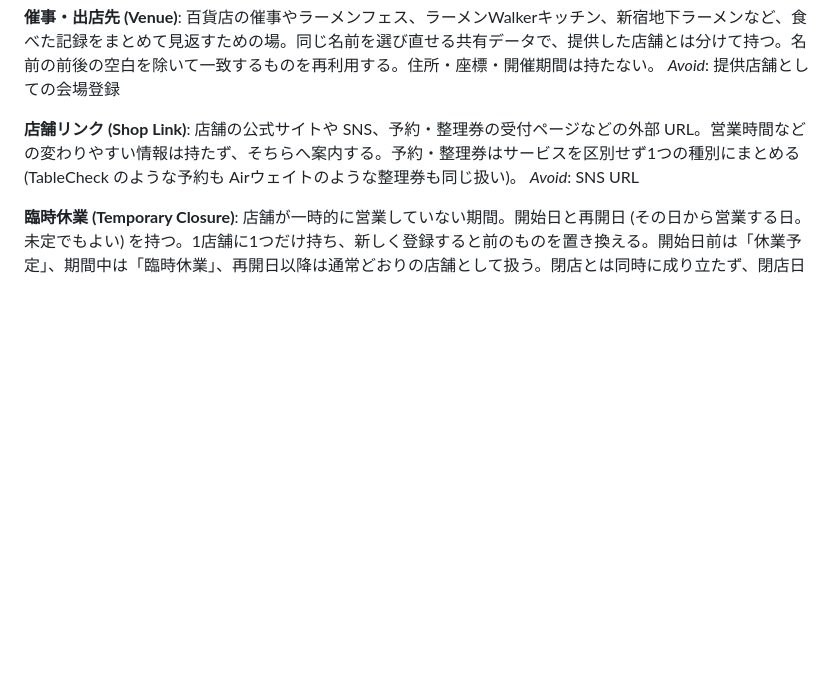
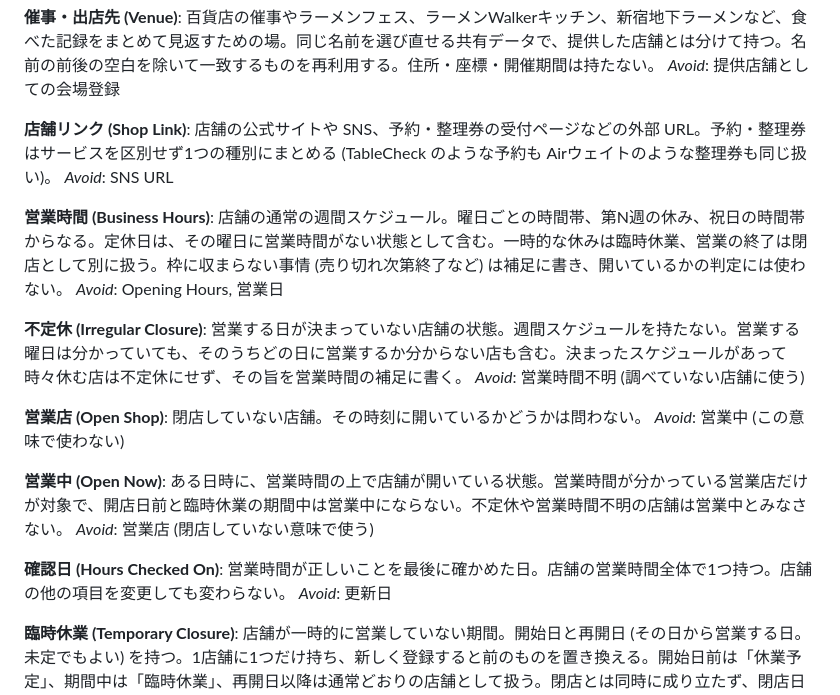
Before and after one commit to Maru32768/NoodleMap, a Markdown page: GLOSSARY.md, the part around the change. Drawn GitHub-style; blank space fills up the shorter version.

Commit message:
docs: record the decision to keep business hours from official sources
Co-Authored-By: Claude Opus 5.5 <noreply@anthropic.com>

```diff
--- a/GLOSSARY.md
+++ b/GLOSSARY.md
@@ -61,8 +61,28 @@ _Avoid_: サムネイル, カバー画像
 _Avoid_: 提供店舗としての会場登録
 
 **店舗リンク (Shop Link)**:
-店舗の公式サイトや SNS、予約・整理券の受付ページなどの外部 URL。営業時間などの変わりやすい情報は持たず、そちらへ案内する。予約・整理券はサービスを区別せず1つの種別にまとめる (TableCheck のような予約も Airウェイトのような整理券も同じ扱い)。
+店舗の公式サイトや SNS、予約・整理券の受付ページなどの外部 URL。予約・整理券はサービスを区別せず1つの種別にまとめる (TableCheck のような予約も Airウェイトのような整理券も同じ扱い)。
 _Avoid_: SNS URL
+
+**営業時間 (Business Hours)**:
+店舗の通常の週間スケジュール。曜日ごとの時間帯、第N週の休み、祝日の時間帯からなる。定休日は、その曜日に営業時間がない状態として含む。一時的な休みは臨時休業、営業の終了は閉店として別に扱う。枠に収まらない事情 (売り切れ次第終了など) は補足に書き、開いているかの判定には使わない。
+_Avoid_: Opening Hours, 営業日
+
+**不定休 (Irregular Closure)**:
+営業する日が決まっていない店舗の状態。週間スケジュールを持たない。営業する曜日は分かっていても、そのうちどの日に営業するか分からない店も含む。決まったスケジュールがあって時々休む店は不定休にせず、その旨を営業時間の補足に書く。
+_Avoid_: 営業時間不明 (調べていない店舗に使う)
+
+**営業店 (Open Shop)**:
+閉店していない店舗。その時刻に開いているかどうかは問わない。
+_Avoid_: 営業中 (この意味で使わない)
+
+**営業中 (Open Now)**:
+ある日時に、営業時間の上で店舗が開いている状態。営業時間が分かっている営業店だけが対象で、開店日前と臨時休業の期間中は営業中にならない。不定休や営業時間不明の店舗は営業中とみなさない。
+_Avoid_: 営業店 (閉店していない意味で使う)
+
+**確認日 (Hours Checked On)**:
+営業時間が正しいことを最後に確かめた日。店舗の営業時間全体で1つ持つ。店舗の他の項目を変更しても変わらない。
+_Avoid_: 更新日
 
 **臨時休業 (Temporary Closure)**:
 店舗が一時的に営業していない期間。開始日と再開日 (その日から営業する日。未定でもよい) を持つ。1店舗に1つだけ持ち、新しく登録すると前のものを置き換える。開始日前は「休業予定」、期間中は「臨時休業」、再開日以降は通常どおりの店舗として扱う。閉店とは同時に成り立たず、閉店日以降は休業期間が残っていても閉店として扱う。
```
Also changed, not shown: docs/adr/0004-business-hours-from-official-sources.md (added, +16 -0 lines).
